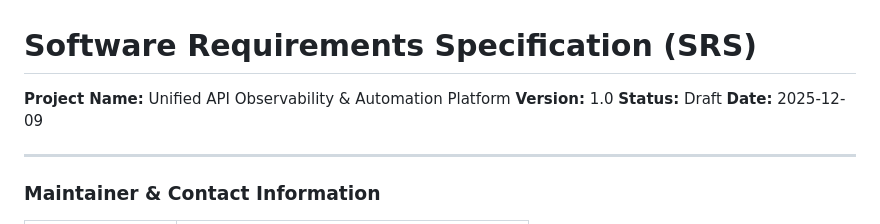
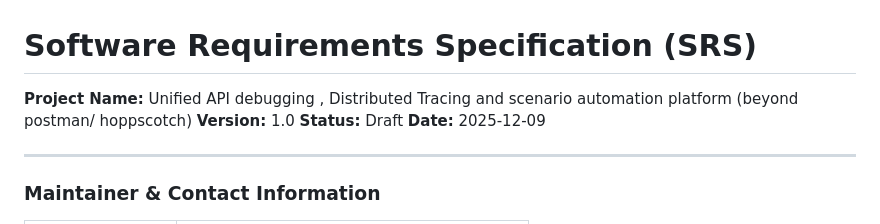
Before and after one commit to VasudevKishor/Tracely, a Markdown page: README.md, the part around the change. Rendered like a GitHub page.

Commit message:
Update project name in README

```diff
--- a/README.md
+++ b/README.md
@@ -1,6 +1,6 @@
 # Software Requirements Specification (SRS)
 
-**Project Name:** Unified API Observability & Automation Platform
+**Project Name:** Unified API debugging , Distributed Tracing and scenario automation platform (beyond postman/ hoppscotch)
 **Version:** 1.0
 **Status:** Draft
 **Date:** 2025-12-09
```
